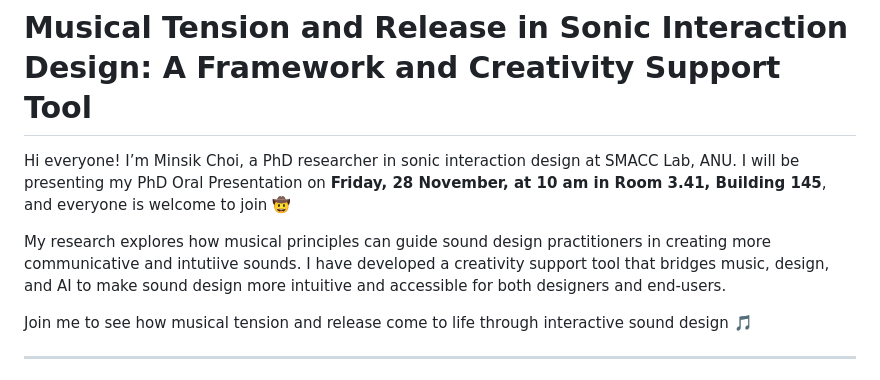
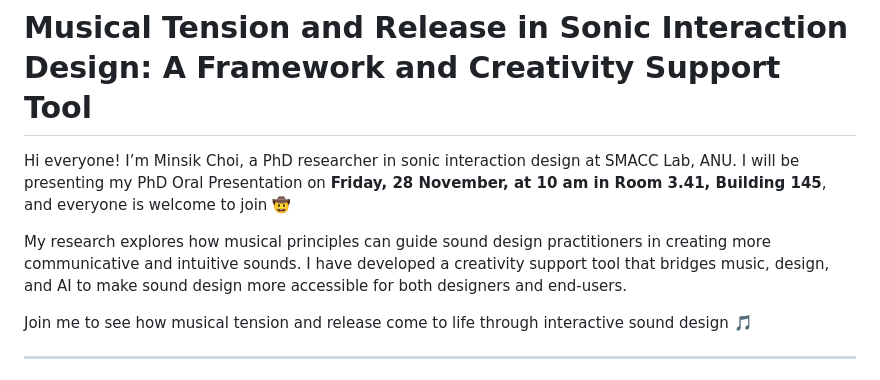
Before and after one commit to Yorkcla/PhDFinalPT, a Markdown page: markdown/index.md, the part around the change. Rendered like a GitHub page.

```diff
--- a/markdown/index.md
+++ b/markdown/index.md
@@ -3,7 +3,7 @@
 Hi everyone! I’m Minsik Choi, a PhD researcher in sonic interaction design at SMACC Lab, ANU.
 I will be presenting my PhD Oral Presentation on **Friday, 28 November, at 10 am in Room 3.41, Building 145**, and everyone is welcome to join 🤠
 
-My research explores how musical principles can guide sound design practitioners in creating more communicative and intutiive sounds. I have developed a creativity support tool that bridges music, design, and AI to make sound design more intuitive and accessible for both designers and end-users.
+My research explores how musical principles can guide sound design practitioners in creating more communicative and intuitive sounds. I have developed a creativity support tool that bridges music, design, and AI to make sound design more accessible for both designers and end-users.
 
 Join me to see how musical tension and release come to life through interactive sound design 🎵
 
```
Also changed, not shown: markdown/intro.md (+2 -2 lines).
